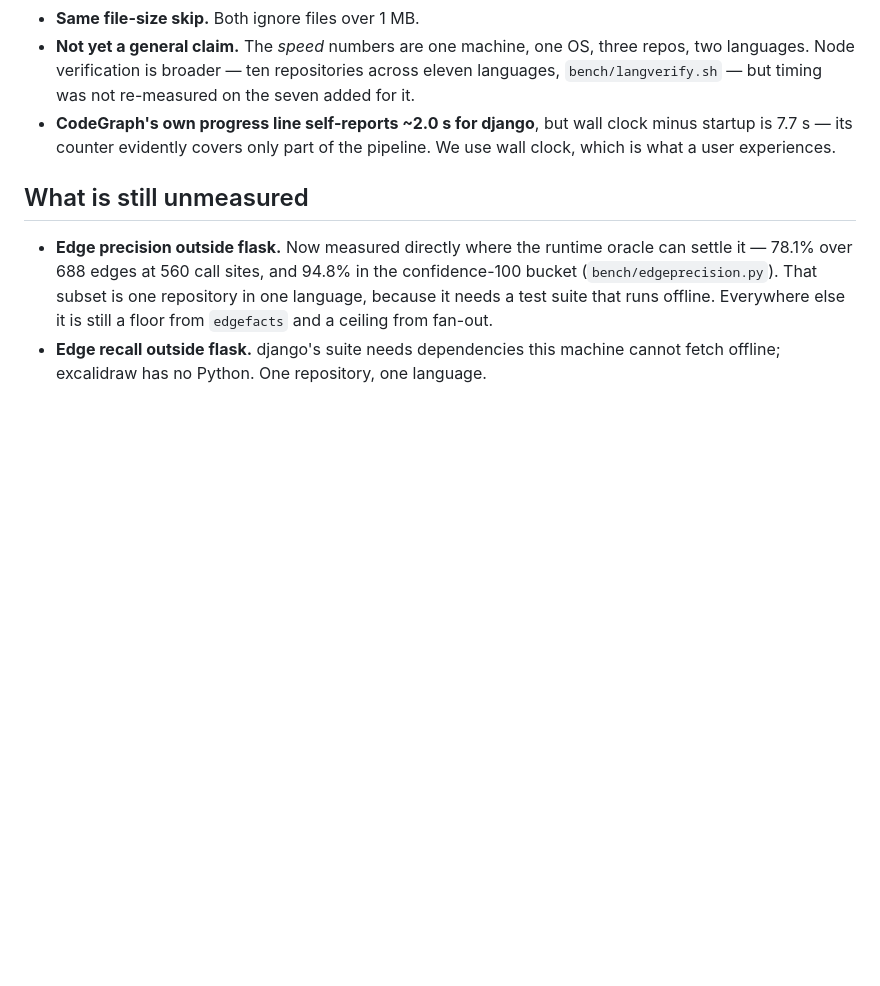
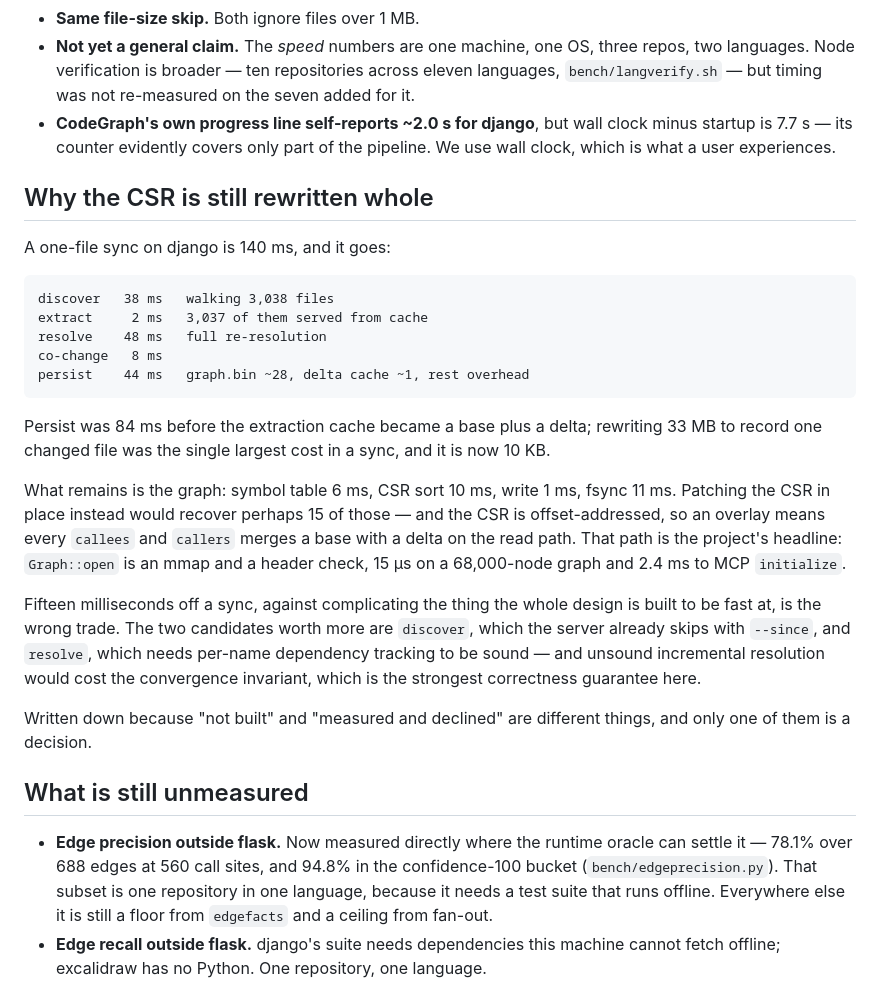
Before and after one commit to mathaiostop23/leangraph, a Markdown page: BENCH.md, the part around the change. Rendered like a GitHub page; blank space fills up the shorter version.

Commit message:
CSR patching, measured and declined
A one-file sync on django is 140 ms: discover 38, resolve 48, persist
44. Persist is now mostly the graph — symbol table 6, CSR sort 10, write
1, fsync 11 — because the extraction cache stopped being rewritten
whole.

Patching the CSR would recover perhaps 15 ms of that. The CSR is
offset-addressed, so an overlay means every `callees` and `callers`
merges a base with a delta on the read path — the path that gives a 15 µs
open on a 68,000-node graph and 2.4 ms to MCP initialize, which is the
project's headline claim.

Fifteen milliseconds off a sync against complicating what the design
exists to be fast at is the wrong trade, so it is not being built. The
two costs worth more are discover, which the server already skips with
`--since`, and resolve, which needs per-name dependency tracking to be
sound — and unsound incremental resolution costs the convergence
invariant.

"Not built" and "measured and declined" are different things and only
one of them is a decision, so it is written down as one.

````diff
--- a/BENCH.md
+++ b/BENCH.md
@@ -845,6 +845,39 @@ Three consecutive runs now agree on every row.
 - **Not yet a general claim.** The *speed* numbers are one machine, one OS, three repos, two languages. Node verification is broader — ten repositories across eleven languages, `bench/langverify.sh` — but timing was not re-measured on the seven added for it.
 - **CodeGraph's own progress line self-reports ~2.0 s for django**, but wall clock minus startup is 7.7 s — its counter evidently covers only part of the pipeline. We use wall clock, which is what a user experiences.
 
+## Why the CSR is still rewritten whole
+
+A one-file sync on django is 140 ms, and it goes:
+
+```
+discover   38 ms   walking 3,038 files
+extract     2 ms   3,037 of them served from cache
+resolve    48 ms   full re-resolution
+co-change   8 ms
+persist    44 ms   graph.bin ~28, delta cache ~1, rest overhead
+```
+
+Persist was 84 ms before the extraction cache became a base plus a delta;
+rewriting 33 MB to record one changed file was the single largest cost in a
+sync, and it is now 10 KB.
+
+What remains is the graph: symbol table 6 ms, CSR sort 10 ms, write 1 ms,
+fsync 11 ms. Patching the CSR in place instead would recover perhaps 15 of
+those — and the CSR is offset-addressed, so an overlay means every `callees`
+and `callers` merges a base with a delta on the read path. That path is the
+project's headline: `Graph::open` is an mmap and a header check, 15 µs on a
+68,000-node graph and 2.4 ms to MCP `initialize`.
+
+Fifteen milliseconds off a sync, against complicating the thing the whole design
+is built to be fast at, is the wrong trade. The two candidates worth more are
+`discover`, which the server already skips with `--since`, and `resolve`, which
+needs per-name dependency tracking to be sound — and unsound incremental
+resolution would cost the convergence invariant, which is the strongest
+correctness guarantee here.
+
+Written down because "not built" and "measured and declined" are different
+things, and only one of them is a decision.
+
 ## What is still unmeasured
 
 - **Edge precision outside flask.** Now measured directly where the runtime oracle can settle it — 78.1% over 688 edges at 560 call sites, and 94.8% in the confidence-100 bucket (`bench/edgeprecision.py`). That subset is one repository in one language, because it needs a test suite that runs offline. Everywhere else it is still a floor from `edgefacts` and a ceiling from fan-out.
````
Also changed, not shown: ROADMAP.md (+2 -1 lines).
